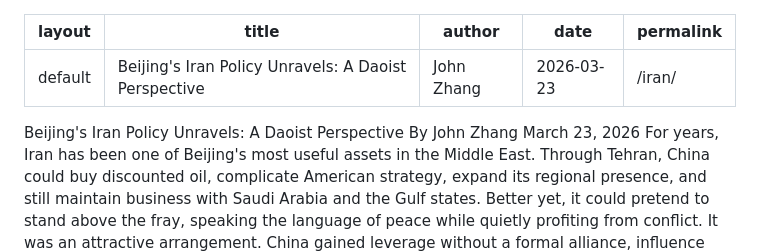
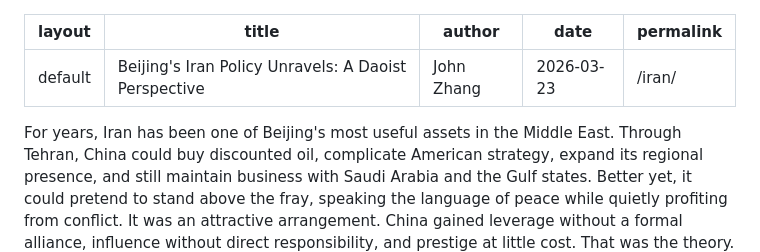
Before and after one commit to johnzhang206/daoinsight, a Markdown page: iran.md, the part around the change. GitHub-like rendering.

```diff
--- a/iran.md
+++ b/iran.md
@@ -6,10 +6,6 @@ date: 2026-03-23
 permalink: /iran/
 ---
 
-
-Beijing's Iran Policy Unravels: A Daoist Perspective
-By John Zhang
-March 23, 2026
 For years, Iran has been one of Beijing's most useful assets in the Middle East. Through Tehran, China could buy discounted oil, complicate American strategy, expand its regional presence, and still maintain business with Saudi Arabia and the Gulf states. Better yet, it could pretend to stand above the fray, speaking the language of peace while quietly profiting from conflict.
 It was an attractive arrangement. China gained leverage without a formal alliance, influence without direct responsibility, and prestige at little cost.
 That was the theory. Now the theory is breaking down.
```
